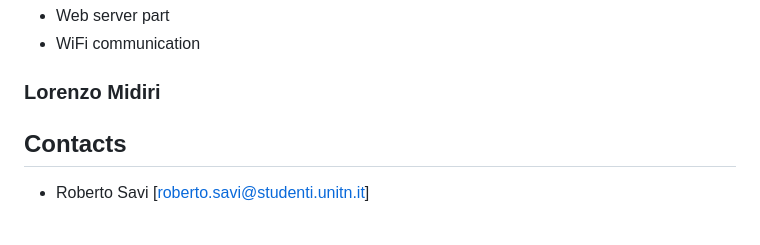
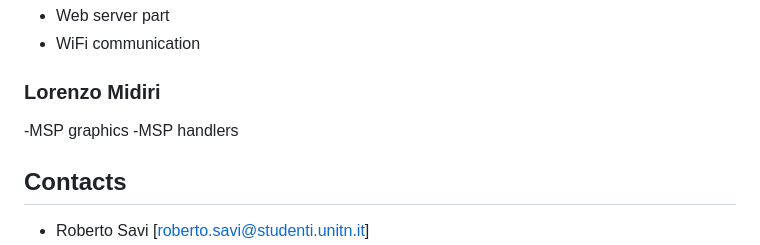
Before and after one commit to RobertoSavi/YoutubeVideoPlayer, a Markdown page: README.md, the part around the change. Rendered like a GitHub page; blank space fills up the shorter version.

```diff
--- a/README.md
+++ b/README.md
@@ -190,6 +190,9 @@ node index.js
 
 ### Lorenzo Midiri
 
+-MSP graphics
+-MSP handlers
+
 ## Contacts
 
 - Roberto Savi [roberto.savi@studenti.unitn.it]
```
